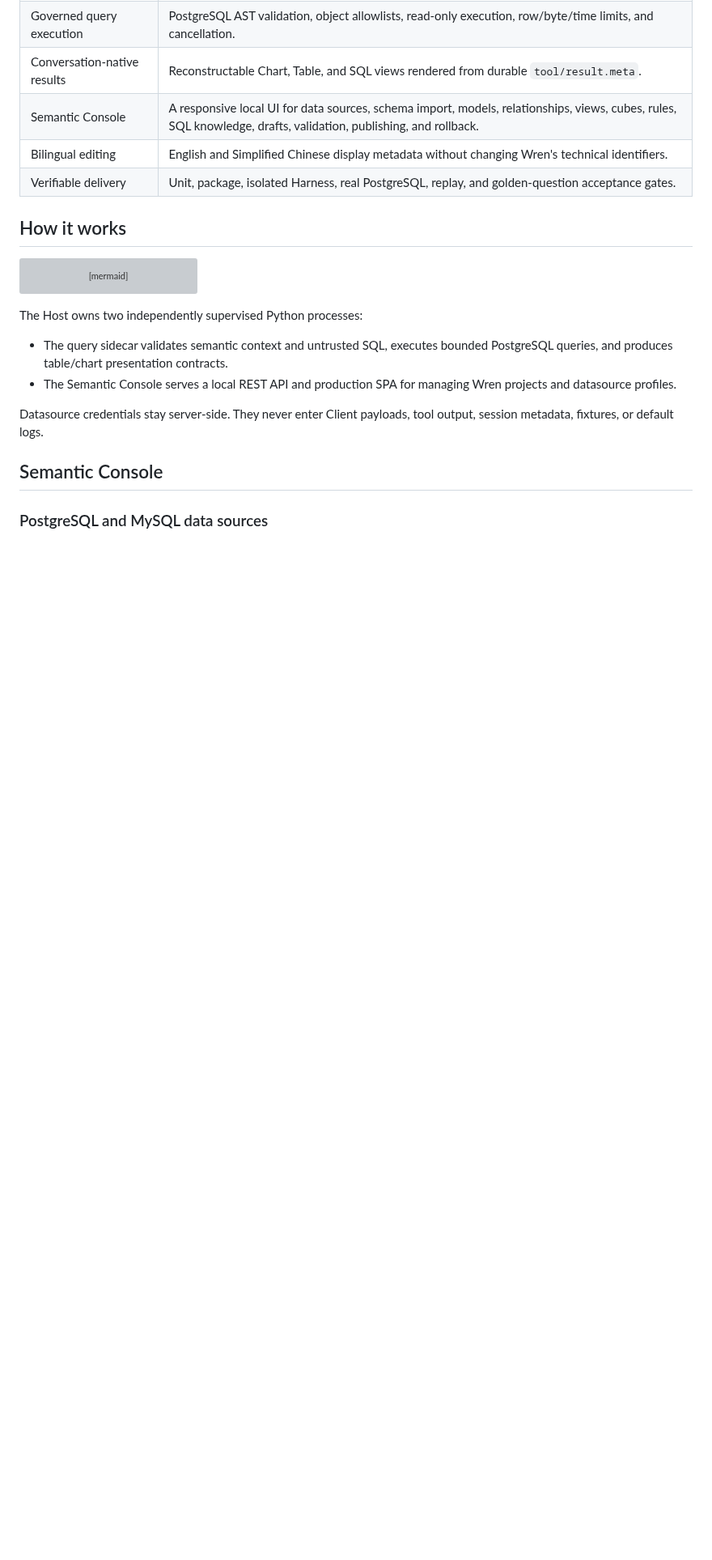
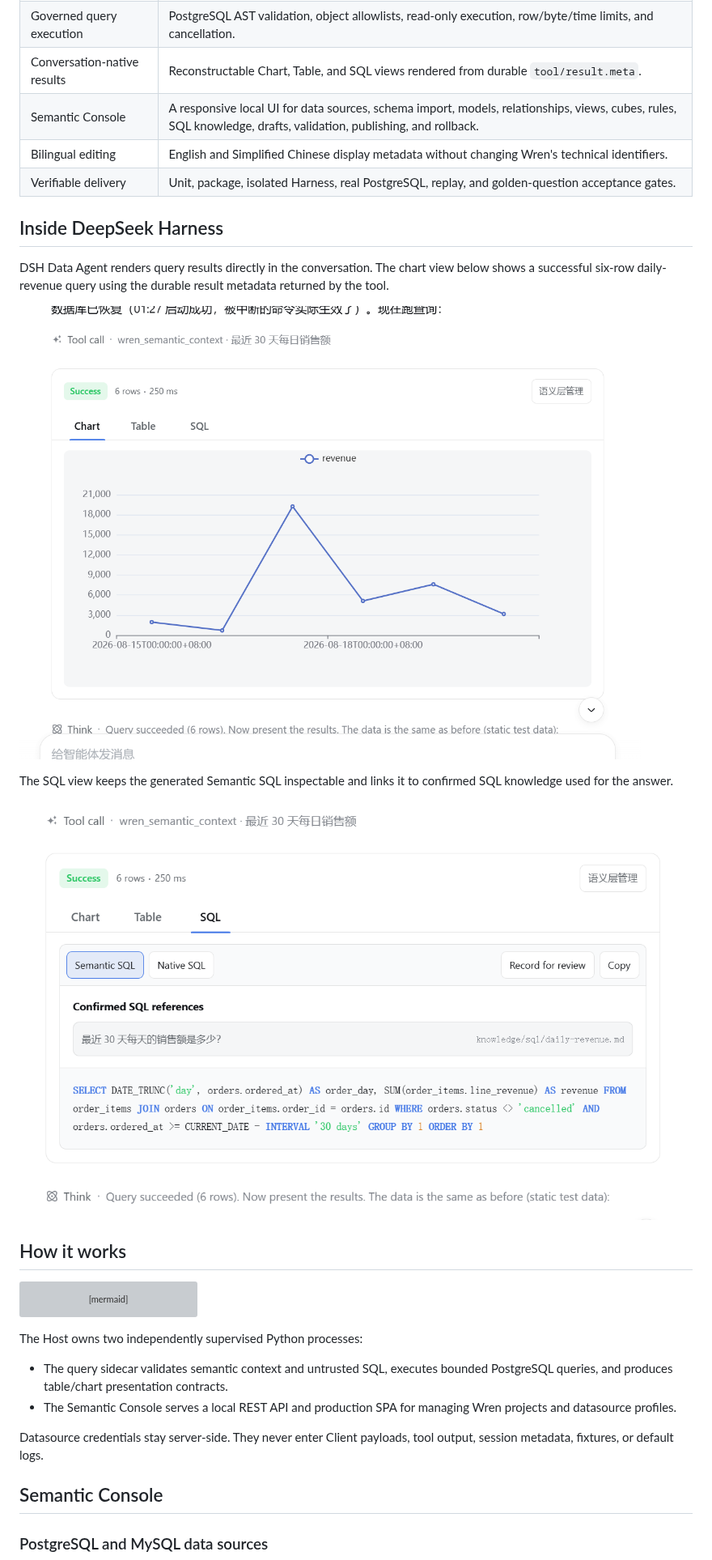
Before and after one commit to hejielijob-commits/SemaRail, a Markdown page: README.md, the part around the change. Shown at 81% size. Drawn GitHub-style; pictures changed too: docs/images/deepseek-harness-chart.png (added), docs/images/deepseek-harness-semantic-sql.png (added); blank space fills up the shorter version; grey boxes are pictures that could not be loaded.

Commit message:
docs: add DeepSeek Harness usage screenshots

```diff
--- a/README.md
+++ b/README.md
@@ -29,6 +29,16 @@ This repository depends on the WrenAI Python SDK/Core package `wrenai==0.13.2` a
 | Semantic Console | A responsive local UI for data sources, schema import, models, relationships, views, cubes, rules, SQL knowledge, drafts, validation, publishing, and rollback. |
 | Bilingual editing | English and Simplified Chinese display metadata without changing Wren's technical identifiers. |
 | Verifiable delivery | Unit, package, isolated Harness, real PostgreSQL, replay, and golden-question acceptance gates. |
+
+## Inside DeepSeek Harness
+
+DSH Data Agent renders query results directly in the conversation. The chart view below shows a successful six-row daily-revenue query using the durable result metadata returned by the tool.
+
+![Daily revenue chart rendered inside DeepSeek Harness](docs/images/deepseek-harness-chart.png)
+
+The SQL view keeps the generated Semantic SQL inspectable and links it to confirmed SQL knowledge used for the answer.
+
+![Semantic SQL and confirmed SQL reference inside DeepSeek Harness](docs/images/deepseek-harness-semantic-sql.png)
 
 ## How it works
 
```
